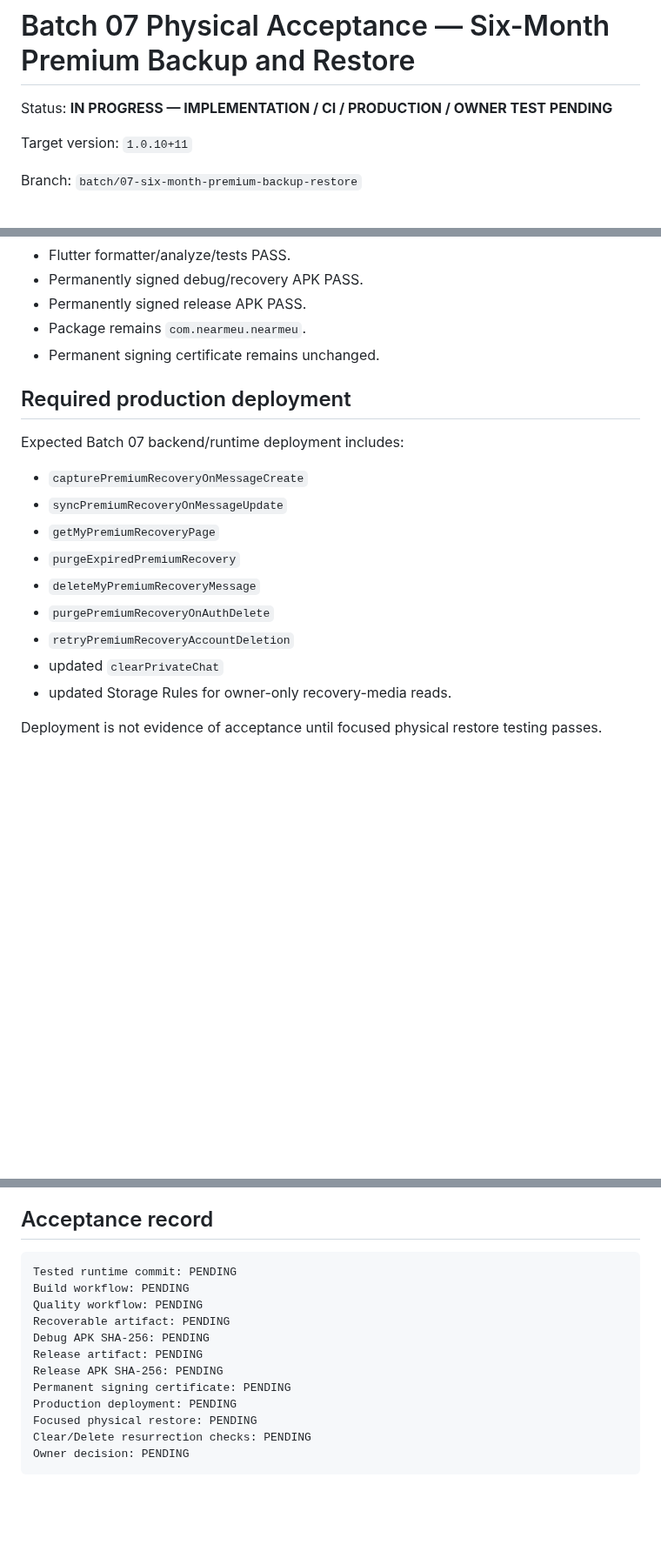
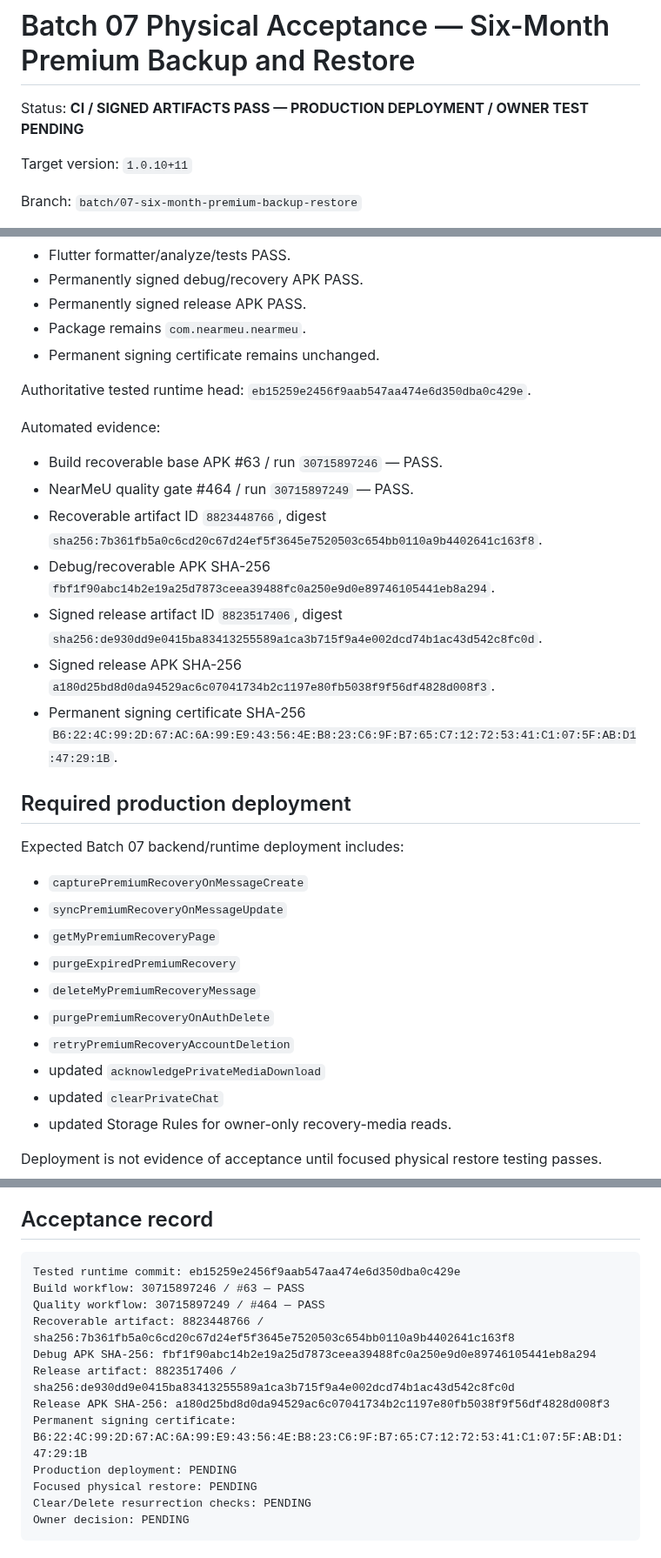
Before and after one commit to panchalvinay33-debug/NearMeU, a Markdown page: docs/BATCH_07_PHYSICAL_TEST.md, 3 parts joined by grey strips. Shown at 87% size. Drawn GitHub-style; blank space fills up the shorter version.

Commit message:
docs: record Batch 07 green CI and signed artifacts

````diff
--- a/docs/BATCH_07_PHYSICAL_TEST.md
+++ b/docs/BATCH_07_PHYSICAL_TEST.md
@@ -1,6 +1,6 @@
 # Batch 07 Physical Acceptance — Six-Month Premium Backup and Restore
 
-Status: **IN PROGRESS — IMPLEMENTATION / CI / PRODUCTION / OWNER TEST PENDING**
+Status: **CI / SIGNED ARTIFACTS PASS — PRODUCTION DEPLOYMENT / OWNER TEST PENDING**
 
 Target version: `1.0.10+11`
 
@@ -39,6 +40,18 @@ This batch must remain focused. Do not repeat the full Batch 01–06 physical ma
 - Package remains `com.nearmeu.nearmeu`.
 - Permanent signing certificate remains unchanged.
 
+Authoritative tested runtime head: `eb15259e2456f9aab547aa474e6d350dba0c429e`.
+
+Automated evidence:
+
+- Build recoverable base APK #63 / run `30715897246` — PASS.
+- NearMeU quality gate #464 / run `30715897249` — PASS.
+- Recoverable artifact ID `8823448766`, digest `sha256:7b361fb5a0c6cd20c67d24ef5f3645e7520503c654bb0110a9b4402641c163f8`.
+- Debug/recoverable APK SHA-256 `fbf1f90abc14b2e19a25d7873ceea39488fc0a250e9d0e89746105441eb8a294`.
+- Signed release artifact ID `8823517406`, digest `sha256:de930dd9e0415ba83413255589a1ca3b715f9a4e002dcd74b1ac43d542c8fc0d`.
+- Signed release APK SHA-256 `a180d25bd8d0da94529ac6c07041734b2c1197e80fb5038f9f56df4828d008f3`.
+- Permanent signing certificate SHA-256 `B6:22:4C:99:2D:67:AC:6A:99:E9:43:56:4E:B8:23:C6:9F:B7:65:C7:12:72:53:41:C1:07:5F:AB:D1:47:29:1B`.
+
 ## Required production deployment
 
 Expected Batch 07 backend/runtime deployment includes:
@@ -50,6 +63,7 @@ Expected Batch 07 backend/runtime deployment includes:
 - `deleteMyPremiumRecoveryMessage`
 - `purgePremiumRecoveryOnAuthDelete`
 - `retryPremiumRecoveryAccountDeletion`
+- updated `acknowledgePrivateMediaDownload`
 - updated `clearPrivateChat`
 - updated Storage Rules for owner-only recovery-media reads.
 
@@ -73,14 +87,14 @@ Deployment is not evidence of acceptance until focused physical restore testing
 ## Acceptance record
 
 ```text
-Tested runtime commit: PENDING
-Build workflow: PENDING
-Quality workflow: PENDING
-Recoverable artifact: PENDING
-Debug APK SHA-256: PENDING
-Release artifact: PENDING
-Release APK SHA-256: PENDING
-Permanent signing certificate: PENDING
+Tested runtime commit: eb15259e2456f9aab547aa474e6d350dba0c429e
+Build workflow: 30715897246 / #63 — PASS
+Quality workflow: 30715897249 / #464 — PASS
+Recoverable artifact: 8823448766 / sha256:7b361fb5a0c6cd20c67d24ef5f3645e7520503c654bb0110a9b4402641c163f8
+Debug APK SHA-256: fbf1f90abc14b2e19a25d7873ceea39488fc0a250e9d0e89746105441eb8a294
+Release artifact: 8823517406 / sha256:de930dd9e0415ba83413255589a1ca3b715f9a4e002dcd74b1ac43d542c8fc0d
+Release APK SHA-256: a180d25bd8d0da94529ac6c07041734b2c1197e80fb5038f9f56df4828d008f3
+Permanent signing certificate: B6:22:4C:99:2D:67:AC:6A:99:E9:43:56:4E:B8:23:C6:9F:B7:65:C7:12:72:53:41:C1:07:5F:AB:D1:47:29:1B
 Production deployment: PENDING
 Focused physical restore: PENDING
 Clear/Delete resurrection checks: PENDING
````
Also changed, not shown: other parts of docs/BATCH_07_PHYSICAL_TEST.md (+1 -0 lines).
